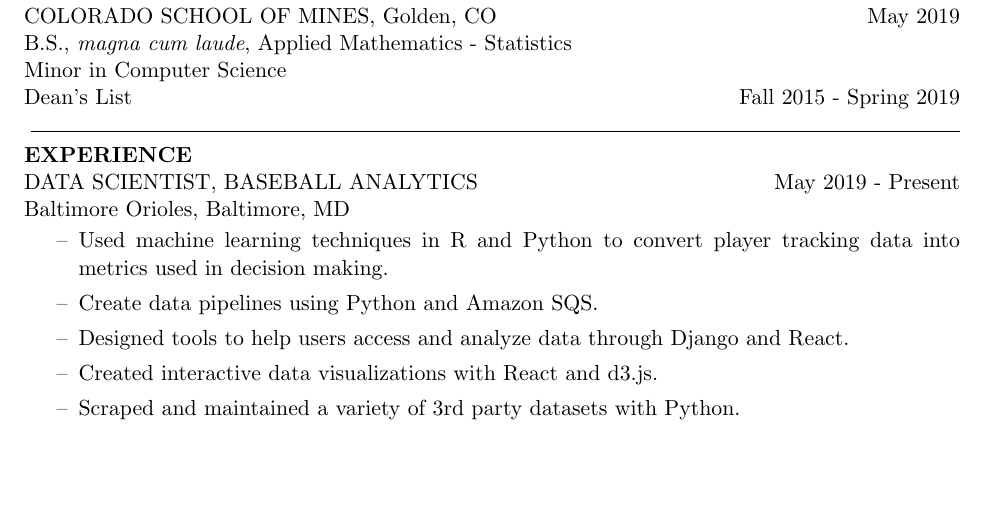
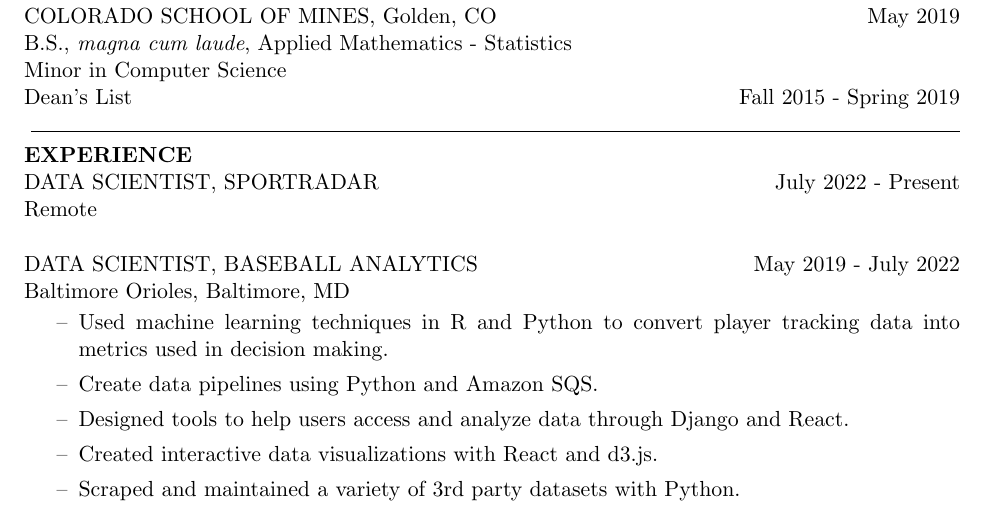
Before and after one commit to hbmccreery/Resume, a LaTeX CV (HughMcCreeryResume.tex): part of the page, cut so that both start at the same text, the shorter picture padded with empty space. Compiled offline with pdfLaTeX.

Commit message:
Job update

```diff
--- a/HughMcCreeryResume.tex
+++ b/HughMcCreeryResume.tex
@@ -26,7 +26,10 @@
 \hrulefill
 \vspace{-0.1in}
 \section{EXPERIENCE}
-DATA SCIENTIST, BASEBALL ANALYTICS \hfill May 2019  - Present	\\
+DATA SCIENTIST, SPORTRADAR \hfill July 2022 - Present \\
+Remote
+
+DATA SCIENTIST, BASEBALL ANALYTICS \hfill May 2019  - July 2022	\\
 Baltimore Orioles, Baltimore, MD
 
 \begin{itemize}
```
Also changed, not shown: HughMcCreeryResume.pdf.
